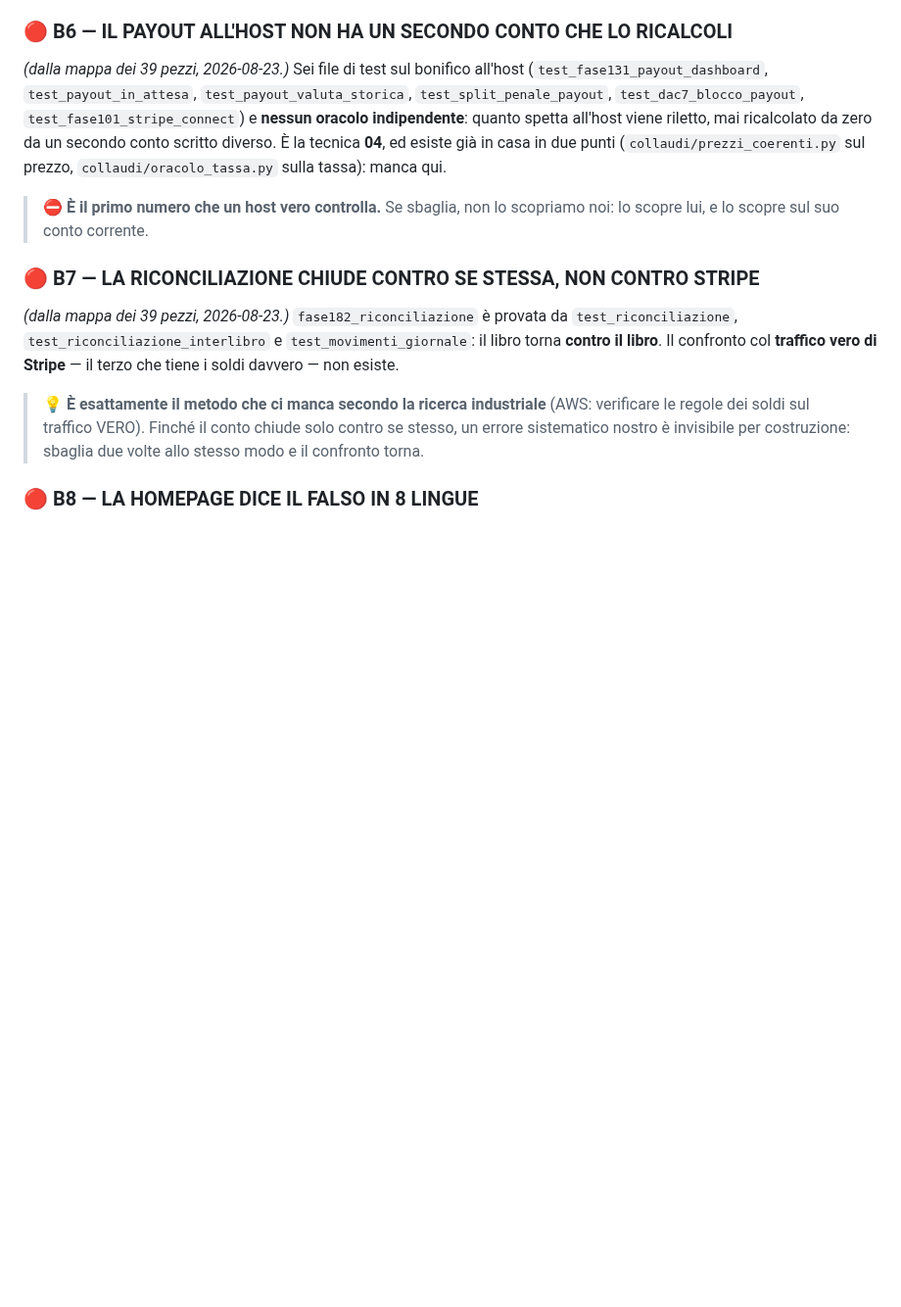
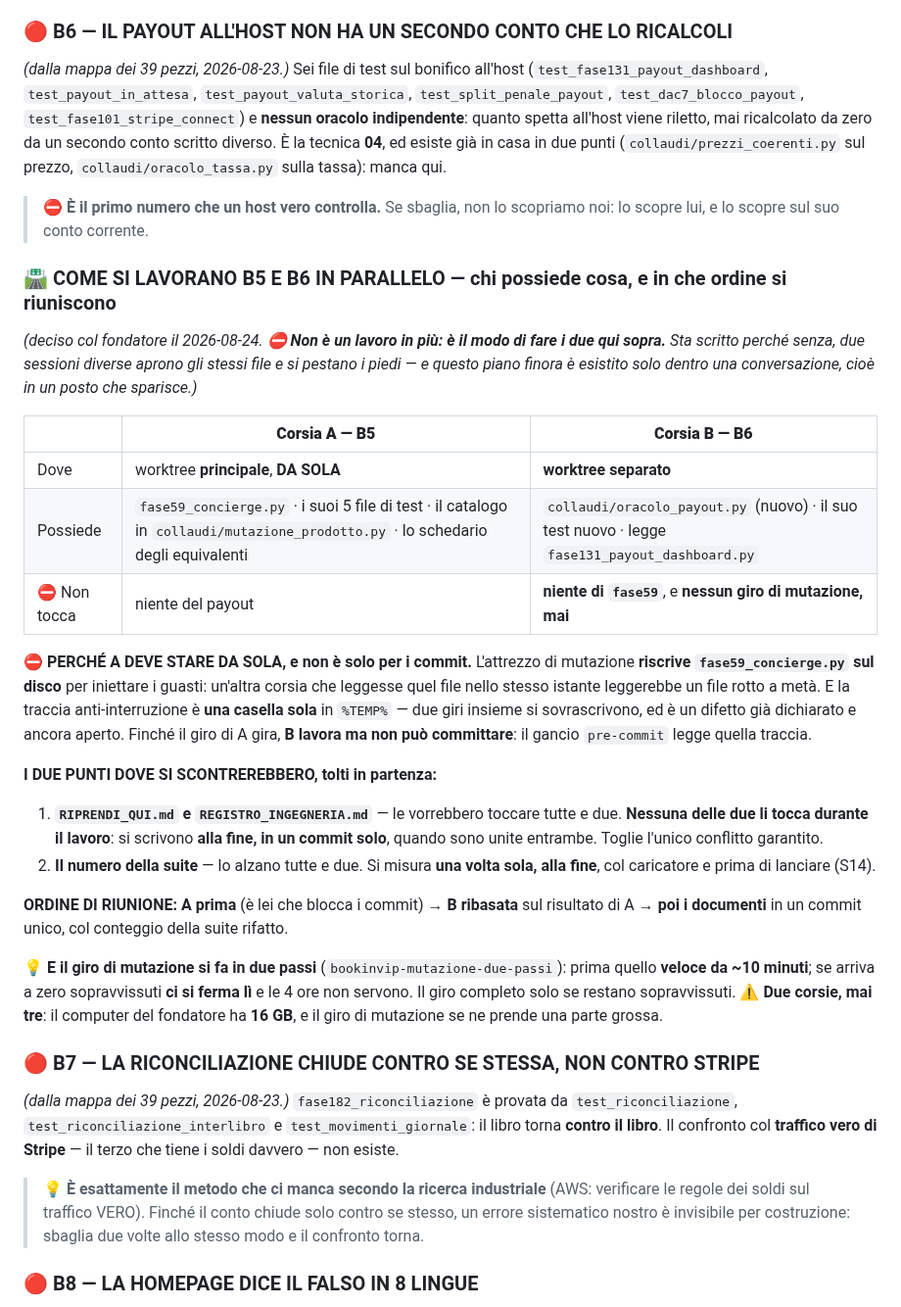
Before and after one commit to edilmax/Core_Auto, a Markdown page: RIPRENDI_QUI.md, the part around the change. Shown at 98% size. Rendered like a GitHub page; blank space fills up the shorter version.

Commit message:
Come si lavorano B5 e B6 in parallelo: chi possiede cosa
Il piano delle due corsie esisteva solo dentro una conversazione, cioe'
in un posto che sparisce. Ora sta dove domani lo si va a cercare
comunque: fra B5 e B6 in sezione B, perche' non e' un lavoro in piu' -
e' il MODO di fare i due che ha sopra.

CHI POSSIEDE COSA
  Corsia A (B5), worktree principale, DA SOLA:
    fase59_concierge.py, i suoi 5 file di test, il catalogo in
    collaudi/mutazione_prodotto.py, lo schedario degli equivalenti.
  Corsia B (B6), worktree separato:
    collaudi/oracolo_payout.py (nuovo) e il suo test; legge fase131.
    Non tocca fase59 e non lancia MAI un giro di mutazione.

PERCHE' A DEVE STARE DA SOLA, e non e' solo per i commit: l'attrezzo di
mutazione RISCRIVE fase59_concierge.py sul disco per iniettare i guasti,
quindi un'altra corsia che leggesse quel file nello stesso istante
leggerebbe un file rotto a meta'. E la traccia anti-interruzione e' UNA
CASELLA SOLA in %TEMP% - due giri insieme si sovrascrivono, difetto gia'
dichiarato e ancora aperto. Finche' il giro di A gira, B lavora ma non
puo' committare: il gancio pre-commit legge quella traccia.

I DUE PUNTI DI SCONTRO, TOLTI IN PARTENZA
  1 RIPRENDI_QUI.md e REGISTRO_INGEGNERIA.md: nessuna delle due li tocca
    durante il lavoro. Si scrivono ALLA FINE, in un commit solo, quando
    sono unite entrambe. Toglie l'unico conflitto garantito.
  2 il numero della suite: lo alzano tutte e due, quindi si misura una
    volta sola alla fine, col caricatore e prima di lanciare (S14).

ORDINE DI RIUNIONE: A prima (blocca i commit) -> B ribasata sul risultato
di A -> poi i documenti in un commit unico.

E il giro di mutazione si fa in DUE PASSI: prima quello veloce da ~10
minuti; se arriva a zero sopravvissuti ci si ferma li' e le 4 ore non
servono. Due corsie, mai tre: il computer ha 16 GB.

Solo documento: nessuna riga di prodotto toccata.

VERIFICHE (da PowerShell, codice d'uscita letto dal file senza tubi):
  python -m unittest discover -s . -p "test_*.py"
  Ran 5980 tests in 2043.839s
  OK (skipped=4)
  CODICE USCITA: 0
  python collaudi/audit_millimetrico.py -> 0 DISCREPANZE, exit 0
  python -m unittest test_pipeline_ci   -> Ran 284, OK

Co-Authored-By: Claude Opus 5 (1M context) <noreply@anthropic.com>

```diff
--- a/RIPRENDI_QUI.md
+++ b/RIPRENDI_QUI.md
@@ -171,6 +171,42 @@ da un secondo conto scritto diverso. È la tecnica **04**, ed esiste già in cas
 (`collaudi/prezzi_coerenti.py` sul prezzo, `collaudi/oracolo_tassa.py` sulla tassa): manca qui.
 > ⛔ **È il primo numero che un host vero controlla.** Se sbaglia, non lo scopriamo noi: lo
 > scopre lui, e lo scopre sul suo conto corrente.
+
+### 🛣️ COME SI LAVORANO B5 E B6 IN PARALLELO — chi possiede cosa, e in che ordine si riuniscono
+
+*(deciso col fondatore il 2026-08-24. ⛔ **Non è un lavoro in più: è il modo di fare i due qui
+sopra.** Sta scritto perché senza, due sessioni diverse aprono gli stessi file e si pestano i
+piedi — e questo piano finora è esistito solo dentro una conversazione, cioè in un posto che
+sparisce.)*
+
+| | **Corsia A — B5** | **Corsia B — B6** |
+|---|---|---|
+| Dove | worktree **principale**, **DA SOLA** | **worktree separato** |
+| Possiede | `fase59_concierge.py` · i suoi 5 file di test · il catalogo in `collaudi/mutazione_prodotto.py` · lo schedario degli equivalenti | `collaudi/oracolo_payout.py` (nuovo) · il suo test nuovo · legge `fase131_payout_dashboard.py` |
+| ⛔ Non tocca | niente del payout | **niente di `fase59`**, e **nessun giro di mutazione, mai** |
+
+⛔ **PERCHÉ A DEVE STARE DA SOLA, e non è solo per i commit.** L'attrezzo di mutazione
+**riscrive `fase59_concierge.py` sul disco** per iniettare i guasti: un'altra corsia che leggesse
+quel file nello stesso istante leggerebbe un file rotto a metà. E la traccia anti-interruzione è
+**una casella sola** in `%TEMP%` — due giri insieme si sovrascrivono, ed è un difetto già
+dichiarato e ancora aperto. Finché il giro di A gira, **B lavora ma non può committare**: il
+gancio `pre-commit` legge quella traccia.
+
+**I DUE PUNTI DOVE SI SCONTREREBBERO, tolti in partenza:**
+1. **`RIPRENDI_QUI.md` e `REGISTRO_INGEGNERIA.md`** — le vorrebbero toccare tutte e due. **Nessuna
+   delle due li tocca durante il lavoro**: si scrivono **alla fine, in un commit solo**, quando
+   sono unite entrambe. Toglie l'unico conflitto garantito.
+2. **Il numero della suite** — lo alzano tutte e due. Si misura **una volta sola, alla fine**, col
+   caricatore e prima di lanciare (S14).
+
+**ORDINE DI RIUNIONE:** **A prima** (è lei che blocca i commit) → **B ribasata** sul risultato di
+A → **poi i documenti** in un commit unico, col conteggio della suite rifatto.
+
+💡 **E il giro di mutazione si fa in due passi** (`bookinvip-mutazione-due-passi`): prima quello
+**veloce da ~10 minuti**; se arriva a zero sopravvissuti **ci si ferma lì** e le 4 ore non
+servono. Il giro completo solo se restano sopravvissuti.
+⚠️ **Due corsie, mai tre**: il computer del fondatore ha **16 GB**, e il giro di mutazione se ne
+prende una parte grossa.
 
 ### 🔴 B7 — LA RICONCILIAZIONE CHIUDE CONTRO SE STESSA, NON CONTRO STRIPE
 *(dalla mappa dei 39 pezzi, 2026-08-23.)* `fase182_riconciliazione` è provata da
```
